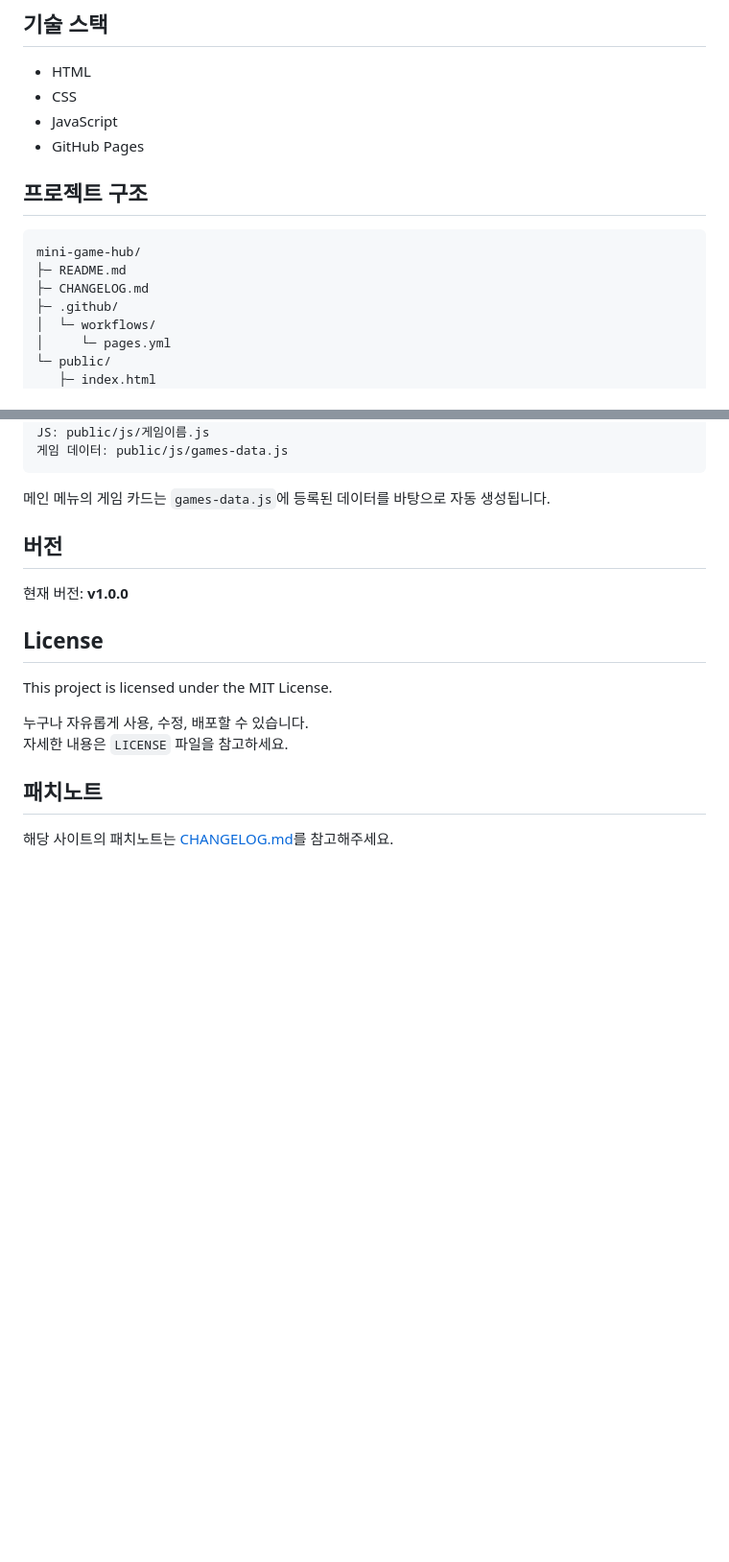
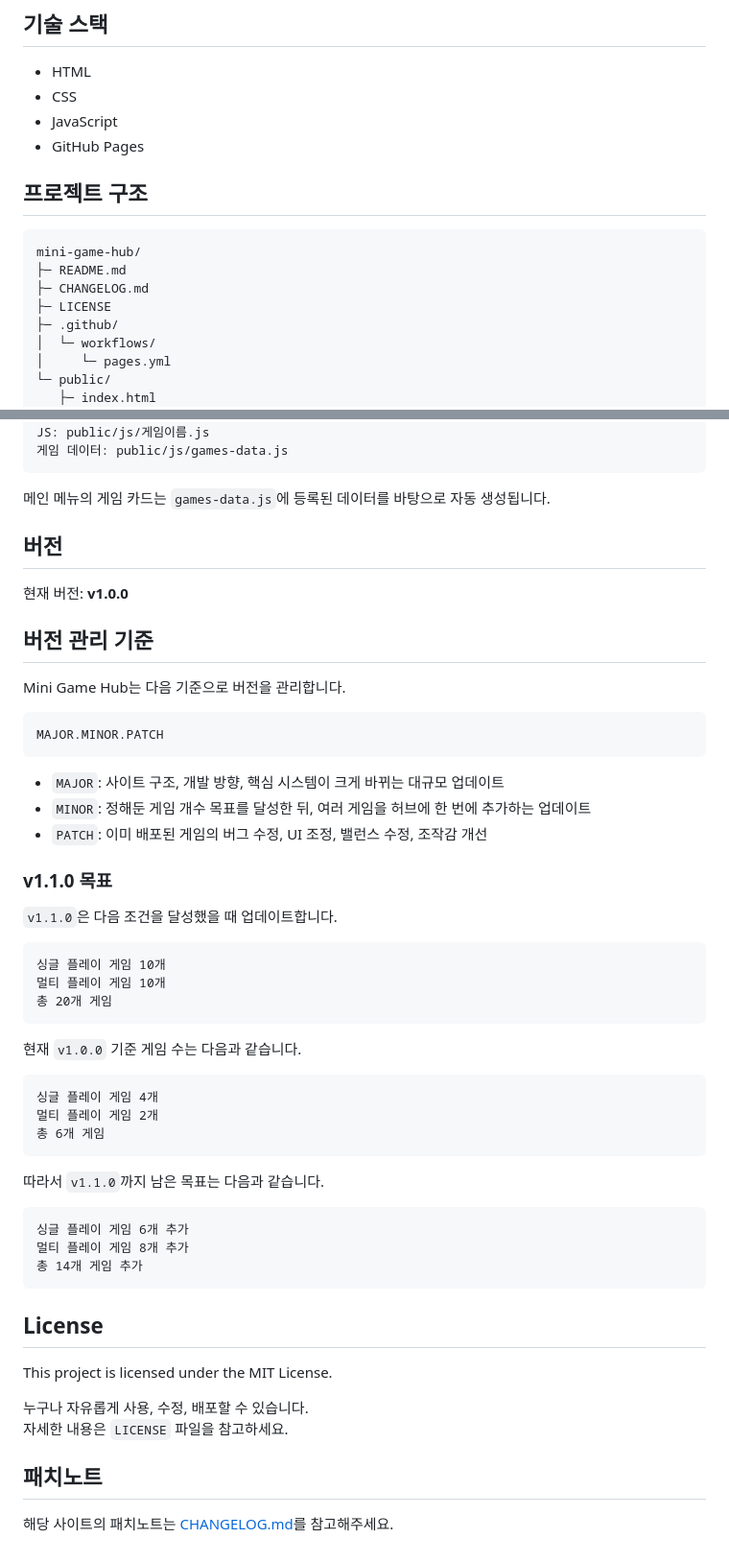
Before and after one commit to dongyoonlee616-eng/mini-game-hub, a Markdown page: README.md, 2 parts joined by grey strips. Shown at 96% size. Rendered like a GitHub page; blank space fills up the shorter version.

Commit message:
README.md 업데이트

````diff
--- a/README.md
+++ b/README.md
@@ -52,13 +52,13 @@ HTML, CSS, JavaScript만 사용하여 제작했으며, 모바일 화면에서
 - JavaScript
 - GitHub Pages
 
-
 ## 프로젝트 구조
 
 ```txt
 mini-game-hub/
 ├─ README.md
 ├─ CHANGELOG.md
+├─ LICENSE
 ├─ .github/
 │  └─ workflows/
 │     └─ pages.yml
@@ -112,6 +112,44 @@ JS: public/js/게임이름.js
 
 현재 버전: **v1.0.0**
 
+## 버전 관리 기준
+
+Mini Game Hub는 다음 기준으로 버전을 관리합니다.
+
+```txt
+MAJOR.MINOR.PATCH
+```
+
+- `MAJOR`: 사이트 구조, 개발 방향, 핵심 시스템이 크게 바뀌는 대규모 업데이트
+- `MINOR`: 정해둔 게임 개수 목표를 달성한 뒤, 여러 게임을 허브에 한 번에 추가하는 업데이트
+- `PATCH`: 이미 배포된 게임의 버그 수정, UI 조정, 밸런스 수정, 조작감 개선
+
+### v1.1.0 목표
+
+`v1.1.0`은 다음 조건을 달성했을 때 업데이트합니다.
+
+```txt
+싱글 플레이 게임 10개
+멀티 플레이 게임 10개
+총 20개 게임
+```
+
+현재 `v1.0.0` 기준 게임 수는 다음과 같습니다.
+
+```txt
+싱글 플레이 게임 4개
+멀티 플레이 게임 2개
+총 6개 게임
+```
+
+따라서 `v1.1.0`까지 남은 목표는 다음과 같습니다.
+
+```txt
+싱글 플레이 게임 6개 추가
+멀티 플레이 게임 8개 추가
+총 14개 게임 추가
+```
+
 ## License
 
 This project is licensed under the MIT License.
````
